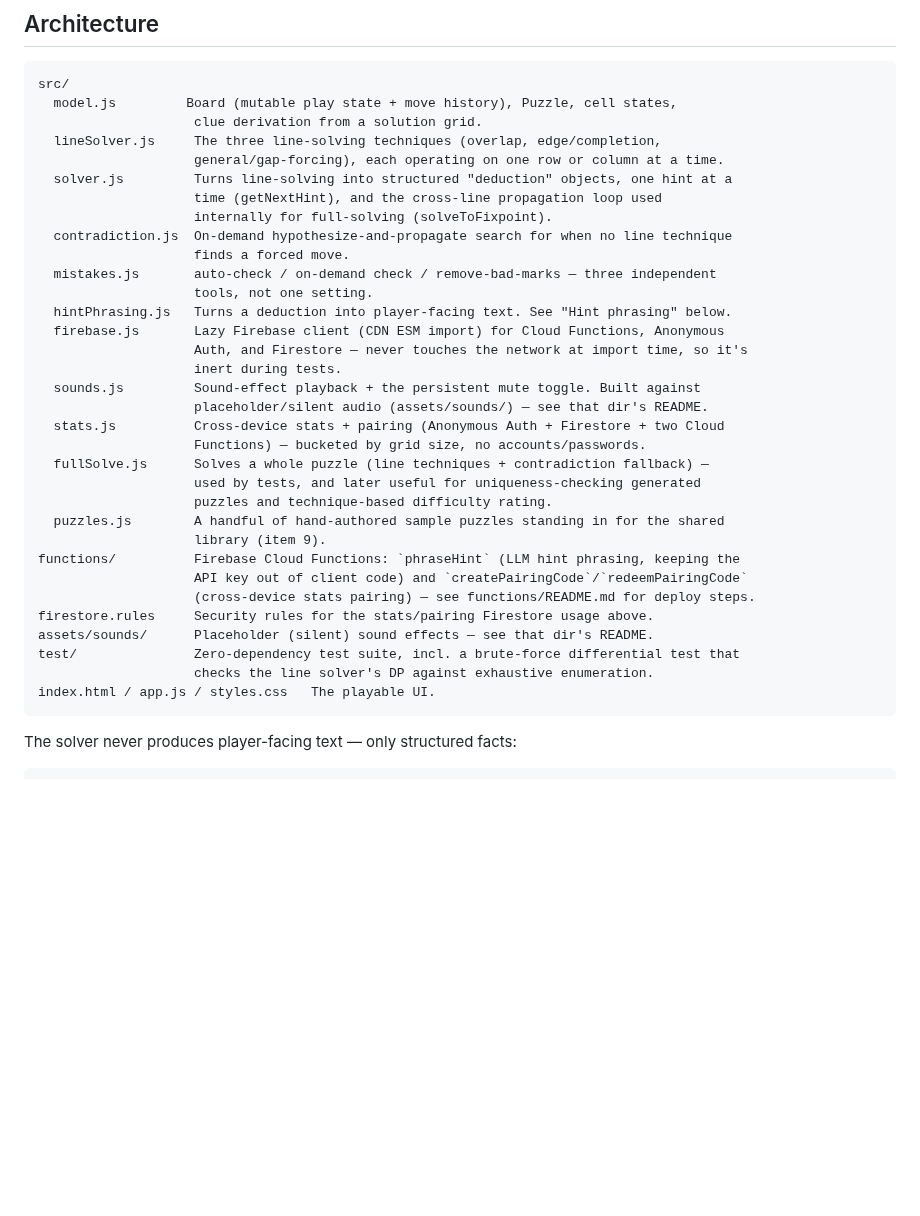
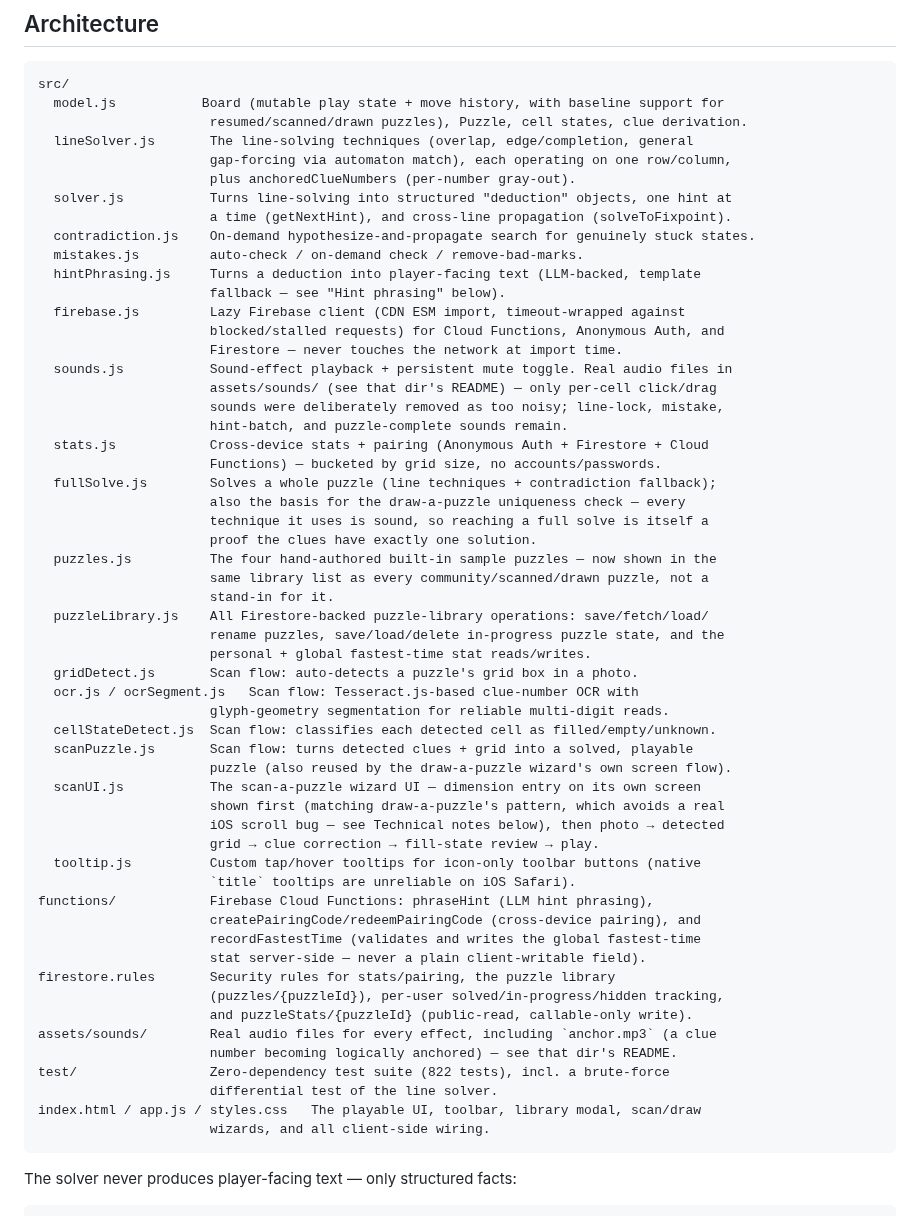
Before and after one commit to danemoll-jpg/nonogram-solver, a Markdown page: README.md, the part around one of its changes. Rendered like a GitHub page; blank space fills up the shorter version.

Commit message:
docs: refresh project notes and README

````diff
--- a/README.md
+++ b/README.md
@@ -42,38 +69,61 @@ node test/run.js
 
 ```
 src/
-  model.js         Board (mutable play state + move history), Puzzle, cell states,
-                    clue derivation from a solution grid.
-  lineSolver.js     The three line-solving techniques (overlap, edge/completion,
-                    general/gap-forcing), each operating on one row or column at a time.
-  solver.js         Turns line-solving into structured "deduction" objects, one hint at a
-                    time (getNextHint), and the cross-line propagation loop used
-                    internally for full-solving (solveToFixpoint).
-  contradiction.js  On-demand hypothesize-and-propagate search for when no line technique
-                    finds a forced move.
-  mistakes.js       auto-check / on-demand check / remove-bad-marks — three independent
-                    tools, not one setting.
-  hintPhrasing.js   Turns a deduction into player-facing text. See "Hint phrasing" below.
-  firebase.js       Lazy Firebase client (CDN ESM import) for Cloud Functions, Anonymous
-                    Auth, and Firestore — never touches the network at import time, so it's
-                    inert during tests.
-  sounds.js         Sound-effect playback + the persistent mute toggle. Built against
-                    placeholder/silent audio (assets/sounds/) — see that dir's README.
-  stats.js          Cross-device stats + pairing (Anonymous Auth + Firestore + two Cloud
-                    Functions) — bucketed by grid size, no accounts/passwords.
-  fullSolve.js      Solves a whole puzzle (line techniques + contradiction fallback) —
-                    used by tests, and later useful for uniqueness-checking generated
-                    puzzles and technique-based difficulty rating.
-  puzzles.js        A handful of hand-authored sample puzzles standing in for the shared
-                    library (item 9).
-functions/          Firebase Cloud Functions: `phraseHint` (LLM hint phrasing, keeping the
-                    API key out of client code) and `createPairingCode`/`redeemPairingCode`
-                    (cross-device stats pairing) — see functions/README.md for deploy steps.
-firestore.rules     Security rules for the stats/pairing Firestore usage above.
-assets/sounds/      Placeholder (silent) sound effects — see that dir's README.
-test/               Zero-dependency test suite, incl. a brute-force differential test that
-                    checks the line solver's DP against exhaustive enumeration.
-index.html / app.js / styles.css   The playable UI.
+  model.js           Board (mutable play state + move history, with baseline support for
+                      resumed/scanned/drawn puzzles), Puzzle, cell states, clue derivation.
+  lineSolver.js       The line-solving techniques (overlap, edge/completion, general
+                      gap-forcing via automaton match), each operating on one row/column,
+                      plus anchoredClueNumbers (per-number gray-out).
+  solver.js           Turns line-solving into structured "deduction" objects, one hint at
+                      a time (getNextHint), and cross-line propagation (solveToFixpoint).
+  contradiction.js    On-demand hypothesize-and-propagate search for genuinely stuck states.
+  mistakes.js         auto-check / on-demand check / remove-bad-marks.
+  hintPhrasing.js     Turns a deduction into player-facing text (LLM-backed, template
+                      fallback — see "Hint phrasing" below).
+  firebase.js         Lazy Firebase client (CDN ESM import, timeout-wrapped against
+                      blocked/stalled requests) for Cloud Functions, Anonymous Auth, and
+                      Firestore — never touches the network at import time.
+  sounds.js           Sound-effect playback + persistent mute toggle. Real audio files in
+                      assets/sounds/ (see that dir's README) — only per-cell click/drag
+                      sounds were deliberately removed as too noisy; line-lock, mistake,
+                      hint-batch, and puzzle-complete sounds remain.
+  stats.js            Cross-device stats + pairing (Anonymous Auth + Firestore + Cloud
+                      Functions) — bucketed by grid size, no accounts/passwords.
+  fullSolve.js        Solves a whole puzzle (line techniques + contradiction fallback);
+                      also the basis for the draw-a-puzzle uniqueness check — every
+                      technique it uses is sound, so reaching a full solve is itself a
+                      proof the clues have exactly one solution.
+  puzzles.js          The four hand-authored built-in sample puzzles — now shown in the
+                      same library list as every community/scanned/drawn puzzle, not a
+                      stand-in for it.
+  puzzleLibrary.js    All Firestore-backed puzzle-library operations: save/fetch/load/
+                      rename puzzles, save/load/delete in-progress puzzle state, and the
+                      personal + global fastest-time stat reads/writes.
+  gridDetect.js       Scan flow: auto-detects a puzzle's grid box in a photo.
+  ocr.js / ocrSegment.js   Scan flow: Tesseract.js-based clue-number OCR with
+                      glyph-geometry segmentation for reliable multi-digit reads.
+  cellStateDetect.js  Scan flow: classifies each detected cell as filled/empty/unknown.
+  scanPuzzle.js       Scan flow: turns detected clues + grid into a solved, playable
+                      puzzle (also reused by the draw-a-puzzle wizard's own screen flow).
+  scanUI.js           The scan-a-puzzle wizard UI — dimension entry on its own screen
+                      shown first (matching draw-a-puzzle's pattern, which avoids a real
+                      iOS scroll bug — see Technical notes below), then photo → detected
+                      grid → clue correction → fill-state review → play.
+  tooltip.js          Custom tap/hover tooltips for icon-only toolbar buttons (native
+                      `title` tooltips are unreliable on iOS Safari).
+functions/            Firebase Cloud Functions: phraseHint (LLM hint phrasing),
+                      createPairingCode/redeemPairingCode (cross-device pairing), and
+                      recordFastestTime (validates and writes the global fastest-time
+                      stat server-side — never a plain client-writable field).
+firestore.rules       Security rules for stats/pairing, the puzzle library
+                      (puzzles/{puzzleId}), per-user solved/in-progress/hidden tracking,
+                      and puzzleStats/{puzzleId} (public-read, callable-only write).
+assets/sounds/        Real audio files for every effect, including `anchor.mp3` (a clue
+                      number becoming logically anchored) — see that dir's README.
+test/                 Zero-dependency test suite (822 tests), incl. a brute-force
+                      differential test of the line solver.
+index.html / app.js / styles.css   The playable UI, toolbar, library modal, scan/draw
+                      wizards, and all client-side wiring.
 ```
 
 The solver never produces player-facing text — only structured facts:
````
Also changed, not shown: other parts of README.md (+73 -36 lines), CLAUDE.md (+53 -45 lines), TODO.md (+22 -15 lines).
